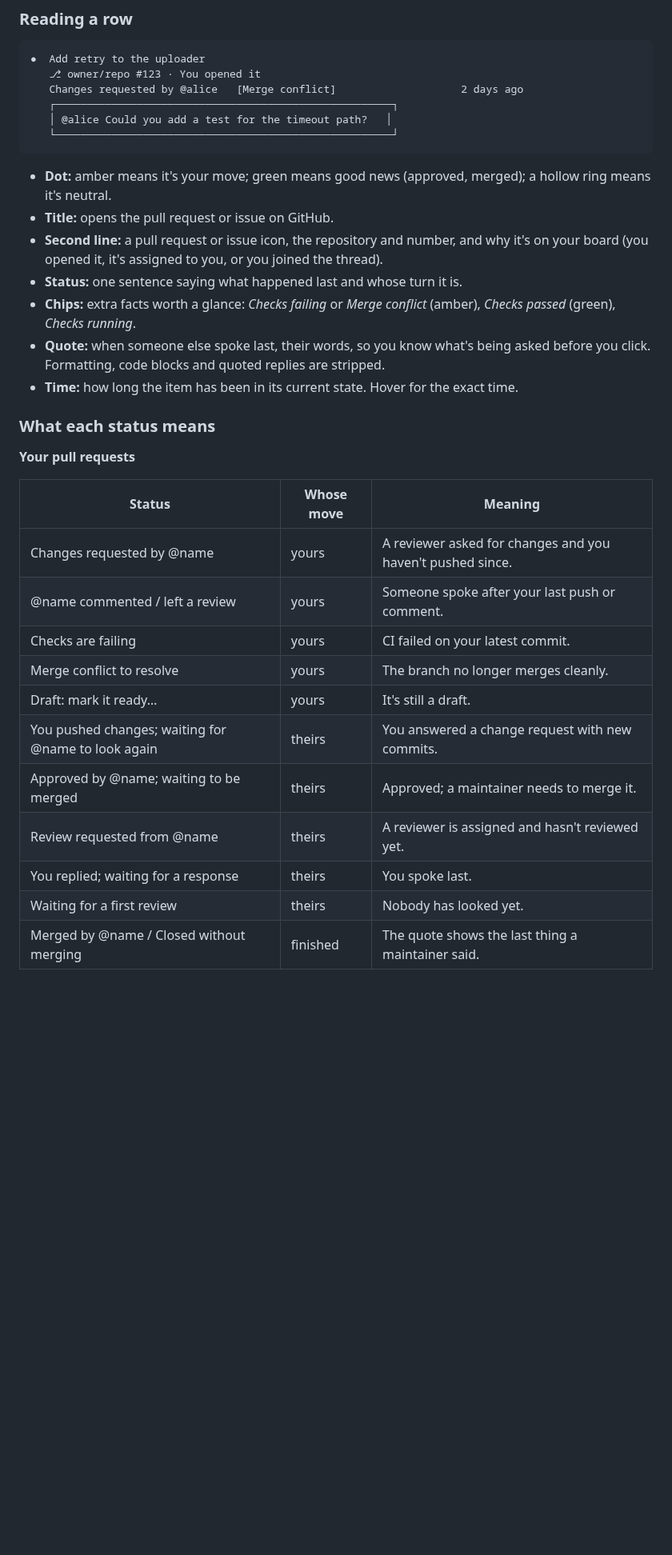
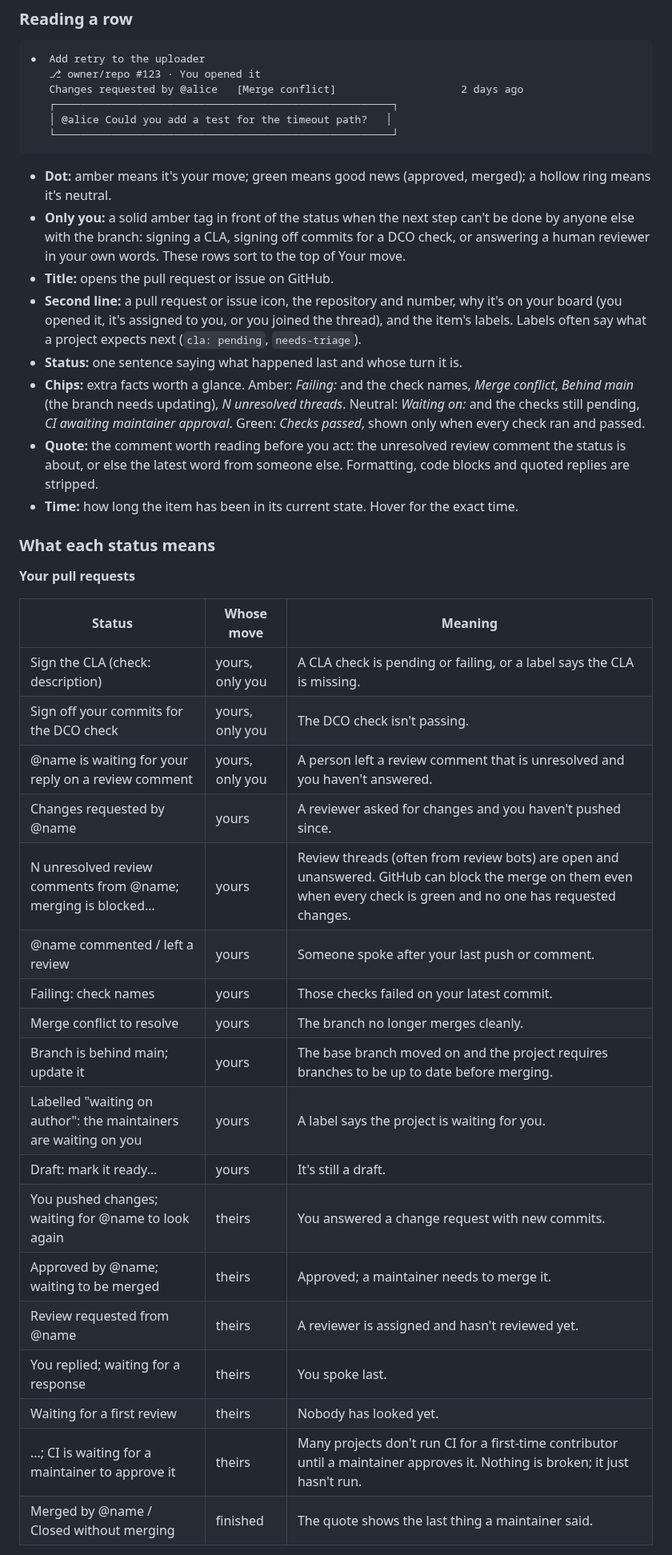
Before and after one commit to FawwazLawal/hellogitty, a Markdown page: docs/GUIDE.md, the part around one of its changes. Shown at 80% size. GitHub-like rendering; blank space fills up the shorter version.

```diff
--- a/docs/GUIDE.md
+++ b/docs/GUIDE.md
@@ -108,14 +130,21 @@ tracked repositories. It refreshes every 5 minutes. Items fall into three groups
 
 - **Dot:** amber means it's your move; green means good news (approved, merged); a hollow ring
   means it's neutral.
+- **Only you:** a solid amber tag in front of the status when the next step can't be done by
+  anyone else with the branch: signing a CLA, signing off commits for a DCO check, or answering a
+  human reviewer in your own words. These rows sort to the top of Your move.
 - **Title:** opens the pull request or issue on GitHub.
-- **Second line:** a pull request or issue icon, the repository and number, and why it's on your
-  board (you opened it, it's assigned to you, or you joined the thread).
+- **Second line:** a pull request or issue icon, the repository and number, why it's on your
+  board (you opened it, it's assigned to you, or you joined the thread), and the item's labels.
+  Labels often say what a project expects next (`cla: pending`, `needs-triage`).
 - **Status:** one sentence saying what happened last and whose turn it is.
-- **Chips:** extra facts worth a glance: *Checks failing* or *Merge conflict* (amber), *Checks
-  passed* (green), *Checks running*.
-- **Quote:** when someone else spoke last, their words, so you know what's being asked before you
-  click. Formatting, code blocks and quoted replies are stripped.
+- **Chips:** extra facts worth a glance. Amber: *Failing:* and the check names, *Merge conflict*,
+  *Behind main* (the branch needs updating), *N unresolved threads*. Neutral: *Waiting on:* and the
+  checks still pending, *CI awaiting maintainer approval*. Green: *Checks passed*, shown only when
+  every check ran and passed.
+- **Quote:** the comment worth reading before you act: the unresolved review comment the status
+  is about, or else the latest word from someone else. Formatting, code blocks and quoted replies
+  are stripped.
 - **Time:** how long the item has been in its current state. Hover for the exact time.
 
 ### What each status means
@@ -124,16 +153,23 @@ tracked repositories. It refreshes every 5 minutes. Items fall into three groups
 
 | Status | Whose move | Meaning |
 |---|---|---|
+| Sign the CLA (check: description) | yours, only you | A CLA check is pending or failing, or a label says the CLA is missing. |
+| Sign off your commits for the DCO check | yours, only you | The DCO check isn't passing. |
+| @name is waiting for your reply on a review comment | yours, only you | A person left a review comment that is unresolved and you haven't answered. |
 | Changes requested by @name | yours | A reviewer asked for changes and you haven't pushed since. |
+| N unresolved review comments from @name; merging is blocked… | yours | Review threads (often from review bots) are open and unanswered. GitHub can block the merge on them even when every check is green and no one has requested changes. |
 | @name commented / left a review | yours | Someone spoke after your last push or comment. |
-| Checks are failing | yours | CI failed on your latest commit. |
+| Failing: check names | yours | Those checks failed on your latest commit. |
 | Merge conflict to resolve | yours | The branch no longer merges cleanly. |
+| Branch is behind main; update it | yours | The base branch moved on and the project requires branches to be up to date before merging. |
+| Labelled "waiting on author": the maintainers are waiting on you | yours | A label says the project is waiting for you. |
 | Draft: mark it ready… | yours | It's still a draft. |
 | You pushed changes; waiting for @name to look again | theirs | You answered a change request with new commits. |
 | Approved by @name; waiting to be merged | theirs | Approved; a maintainer needs to merge it. |
 | Review requested from @name | theirs | A reviewer is assigned and hasn't reviewed yet. |
 | You replied; waiting for a response | theirs | You spoke last. |
 | Waiting for a first review | theirs | Nobody has looked yet. |
+| …; CI is waiting for a maintainer to approve it | theirs | Many projects don't run CI for a first-time contributor until a maintainer approves it. Nothing is broken; it just hasn't run. |
 | Merged by @name / Closed without merging | finished | The quote shows the last thing a maintainer said. |
 
 A push after someone's comment counts as your answer, so the item moves to Waiting on others.
```
Also changed, not shown: other parts of docs/GUIDE.md (+30 -3 lines), CHANGELOG.md (+4 -0 lines), docs/screenshot.png, 8 other files.
